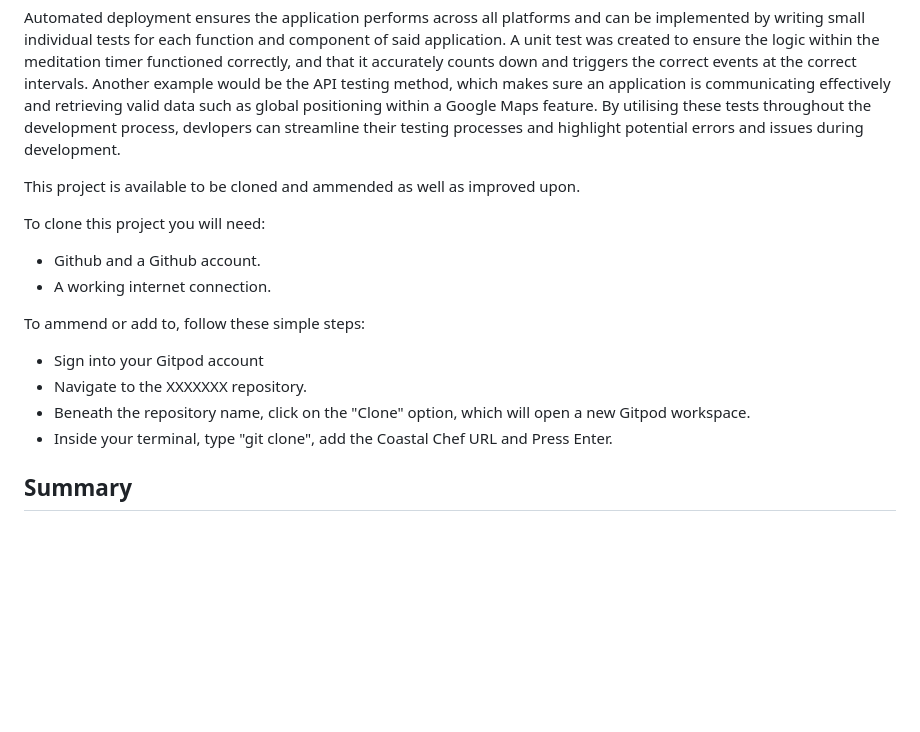
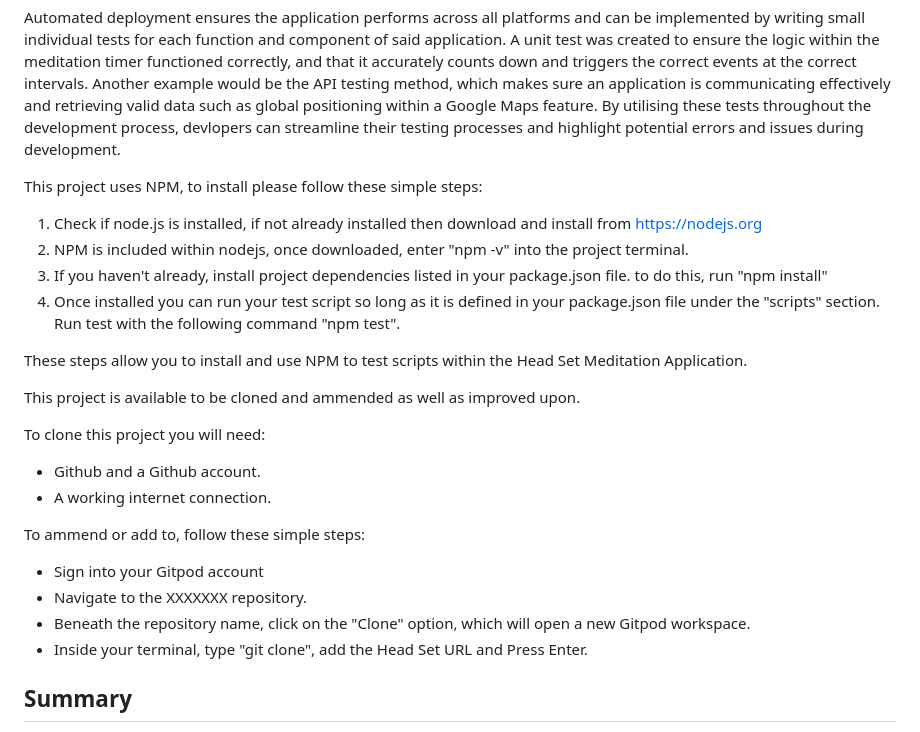
Before and after one commit to JoeMille/app-1, a Markdown page: README.md, the part around the change. Rendered like a GitHub page; blank space fills up the shorter version.

Commit message:
Added content to readme explaining installation and instruction of NPM and testing

```diff
--- a/README.md
+++ b/README.md
@@ -75,6 +75,15 @@ Automated and manual deployment are two imperative tools for releasing and updat
 
 Automated deployment ensures the application performs across all platforms and can be implemented by writing small individual tests for each function and component of said application. A unit test was created to ensure the logic within the meditation timer functioned correctly, and that it accurately counts down and triggers the correct events at the correct intervals. Another example would be the API testing method, which makes sure an application is communicating effectively and retrieving valid data such as global positioning within a Google Maps feature. By utilising these tests throughout the development process, devlopers can streamline their testing processes and highlight potential errors and issues during development.
 
+This project uses NPM, to install please follow these simple steps:
+
+1. Check if node.js is installed, if not already installed then download and install from https://nodejs.org
+2. NPM is included within nodejs, once downloaded, enter "npm -v" into the project terminal.
+3. If you haven't already, install project dependencies listed in your package.json file. to do this, run "npm install"
+4. Once installed you can run your test script so long as it is defined in your package.json file under the "scripts" section. Run test with the following command "npm test".
+
+These steps allow you to install and use NPM to test scripts within the Head Set Meditation Application.
+
 This project is available to be cloned and ammended as well as improved upon.
 
 To clone this project you will need:
@@ -87,7 +96,7 @@ To ammend or add to, follow these simple steps:
 * Sign into your Gitpod account
 * Navigate to the XXXXXXX repository.
 * Beneath the repository name, click on the "Clone" option, which will open a new Gitpod workspace.
-* Inside your terminal, type "git clone", add the Coastal Chef URL and Press Enter.
+* Inside your terminal, type "git clone", add the Head Set URL and Press Enter.
 
 ## Summary
 
```
